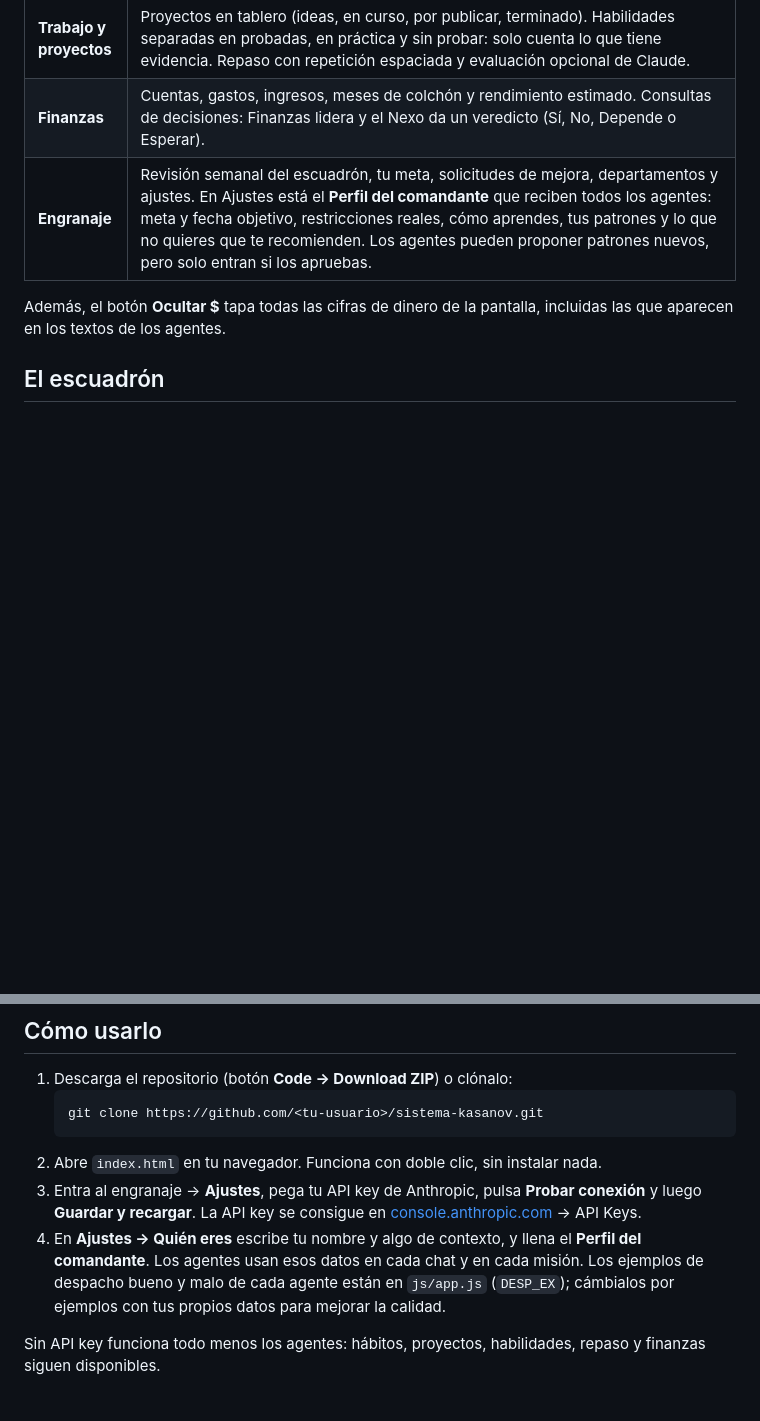
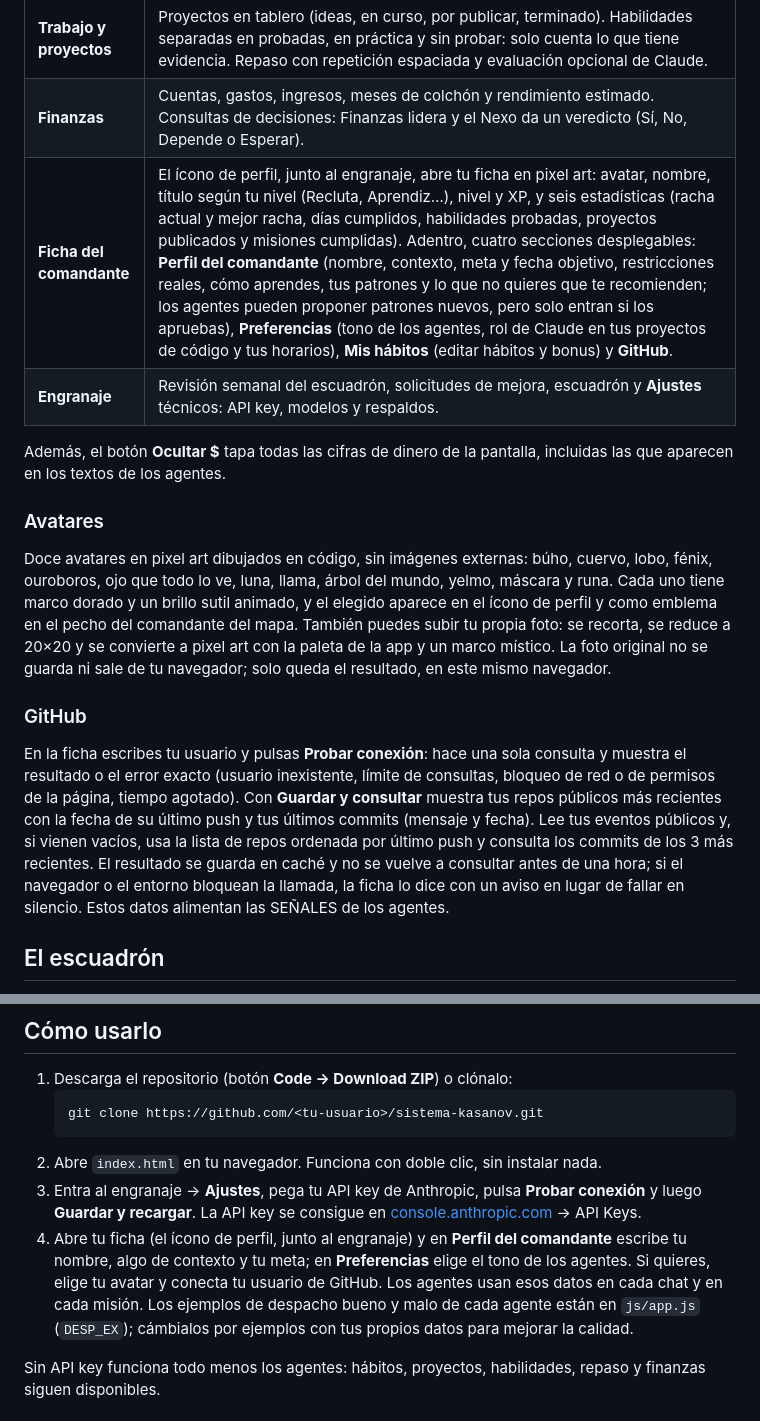
Before and after one commit to chris-casanova/sistema-kasanov, a Markdown page: README.md, 2 parts joined by grey strips. Drawn GitHub-style; blank space fills up the shorter version.

````diff
--- a/README.md
+++ b/README.md
@@ -15,8 +17,17 @@ Es una sola página web, sin servidor, sin frameworks y sin paso de compilación
 | **Trabajo y proyectos** | Proyectos en tablero (ideas, en curso, por publicar, terminado). Habilidades separadas en probadas, en práctica y sin probar: solo cuenta lo que tiene evidencia. Repaso con repetición espaciada y evaluación opcional de Claude. |
 | **Finanzas** | Cuentas, gastos, ingresos, meses de colchón y rendimiento estimado. Consultas de decisiones: Finanzas lidera y el Nexo da un veredicto (Sí, No, Depende o Esperar). |
-| **Engranaje** | Revisión semanal del escuadrón, tu meta, solicitudes de mejora, departamentos y ajustes. En Ajustes está el **Perfil del comandante** que reciben todos los agentes: meta y fecha objetivo, restricciones reales, cómo aprendes, tus patrones y lo que no quieres que te recomienden. Los agentes pueden proponer patrones nuevos, pero solo entran si los apruebas. |
+| **Ficha del comandante** | El ícono de perfil, junto al engranaje, abre tu ficha en pixel art: avatar, nombre, título según tu nivel (Recluta, Aprendiz…), nivel y XP, y seis estadísticas (racha actual y mejor racha, días cumplidos, habilidades probadas, proyectos publicados y misiones cumplidas). Adentro, cuatro secciones desplegables: **Perfil del comandante** (nombre, contexto, meta y fecha objetivo, restricciones reales, cómo aprendes, tus patrones y lo que no quieres que te recomienden; los agentes pueden proponer patrones nuevos, pero solo entran si los apruebas), **Preferencias** (tono de los agentes, rol de Claude en tus proyectos de código y tus horarios), **Mis hábitos** (editar hábitos y bonus) y **GitHub**. |
+| **Engranaje** | Revisión semanal del escuadrón, solicitudes de mejora, escuadrón y **Ajustes** técnicos: API key, modelos y respaldos. |
 
 Además, el botón **Ocultar $** tapa todas las cifras de dinero de la pantalla, incluidas las que aparecen en los textos de los agentes.
+
+### Avatares
+
+Doce avatares en pixel art dibujados en código, sin imágenes externas: búho, cuervo, lobo, fénix, ouroboros, ojo que todo lo ve, luna, llama, árbol del mundo, yelmo, máscara y runa. Cada uno tiene marco dorado y un brillo sutil animado, y el elegido aparece en el ícono de perfil y como emblema en el pecho del comandante del mapa. También puedes subir tu propia foto: se recorta, se reduce a 20×20 y se convierte a pixel art con la paleta de la app y un marco místico. La foto original no se guarda ni sale de tu navegador; solo queda el resultado, en este mismo navegador.
+
+### GitHub
+
+En la ficha escribes tu usuario y pulsas **Probar conexión**: hace una sola consulta y muestra el resultado o el error exacto (usuario inexistente, límite de consultas, bloqueo de red o de permisos de la página, tiempo agotado). Con **Guardar y consultar** muestra tus repos públicos más recientes con la fecha de su último push y tus últimos commits (mensaje y fecha). Lee tus eventos públicos y, si vienen vacíos, usa la lista de repos ordenada por último push y consulta los commits de los 3 más recientes. El resultado se guarda en caché y no se vuelve a consultar antes de una hora; si el navegador o el entorno bloquean la llamada, la ficha lo dice con un aviso en lugar de fallar en silencio. Estos datos alimentan las SEÑALES de los agentes.
 
 ## El escuadrón
 
@@ -41,7 +52,7 @@ En reposo cada uno tiene su animación (la lechuza parpadea, saltan chispas en l
    ```
 2. Abre `index.html` en tu navegador. Funciona con doble clic, sin instalar nada.
 3. Entra al engranaje → **Ajustes**, pega tu API key de Anthropic, pulsa **Probar conexión** y luego **Guardar y recargar**. La API key se consigue en [console.anthropic.com](https://console.anthropic.com/) → API Keys.
-4. En **Ajustes → Quién eres** escribe tu nombre y algo de contexto, y llena el **Perfil del comandante**. Los agentes usan esos datos en cada chat y en cada misión. Los ejemplos de despacho bueno y malo de cada agente están en `js/app.js` (`DESP_EX`); cámbialos por ejemplos con tus propios datos para mejorar la calidad.
+4. Abre tu ficha (el ícono de perfil, junto al engranaje) y en **Perfil del comandante** escribe tu nombre, algo de contexto y tu meta; en **Preferencias** elige el tono de los agentes. Si quieres, elige tu avatar y conecta tu usuario de GitHub. Los agentes usan esos datos en cada chat y en cada misión. Los ejemplos de despacho bueno y malo de cada agente están en `js/app.js` (`DESP_EX`); cámbialos por ejemplos con tus propios datos para mejorar la calidad.
 
 Sin API key funciona todo menos los agentes: hábitos, proyectos, habilidades, repaso y finanzas siguen disponibles.
 
````
Also changed, not shown: other parts of README.md (+7 -4 lines), docs/ficha.png (added), 3 other files.
